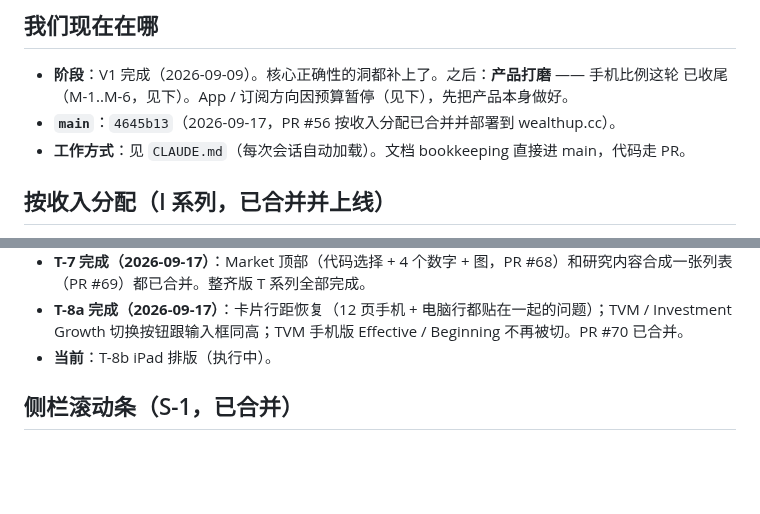
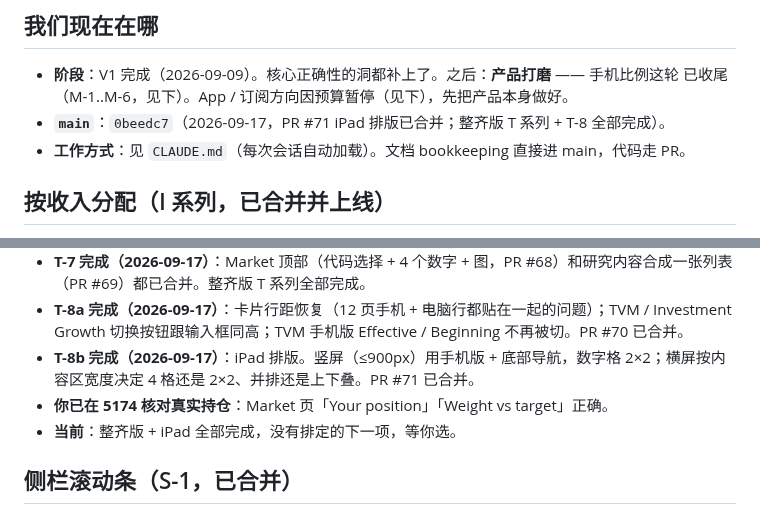
Before and after one commit to geebeng1013-m4/Personal-Wealth-OS, a Markdown page: personal-wealth-os/PROGRESS.md, 2 parts joined by grey strips. Drawn GitHub-style; blank space fills up the shorter version.

Commit message:
docs: T-8b done, real holdings confirmed, tidy series complete
Co-Authored-By: Claude Opus 5 <noreply@anthropic.com>

```diff
--- a/personal-wealth-os/PROGRESS.md
+++ b/personal-wealth-os/PROGRESS.md
@@ -9,7 +9,7 @@
 
 - **阶段**：V1 完成（2026-09-09）。核心正确性的洞都补上了。之后：**产品打磨** —— 手机比例这轮
   已收尾（M-1..M-6，见下）。App / 订阅方向因预算暂停（见下），先把产品本身做好。
-- **`main`**：`4645b13`（2026-09-17，PR #56 按收入分配已合并并部署到 wealthup.cc）。
+- **`main`**：`0beedc7`（2026-09-17，PR #71 iPad 排版已合并；整齐版 T 系列 + T-8 全部完成）。
 - **工作方式**：见 `CLAUDE.md`（每次会话自动加载）。文档 bookkeeping 直接进 main，代码走 PR。
 
 ## 按收入分配（I 系列，已合并并上线）
@@ -62,7 +62,9 @@ Bucket 从「写死的月额」改成「按真实收入分配的瀑布」，free
 - **T-6d 完成（2026-09-17）**：Investment Growth 换成 App 同一套样式：电脑 4 个数字 + Inputs | Growth 图；手机结果卡 → 图 → 输入；加 Reset；图保留数字提示。PR #67 已合并。
 - **T-7 完成（2026-09-17）**：Market 顶部（代码选择 + 4 个数字 + 图，PR #68）和研究内容合成一张列表（PR #69）都已合并。整齐版 T 系列全部完成。
 - **T-8a 完成（2026-09-17）**：卡片行距恢复（12 页手机 + 电脑行都贴在一起的问题）；TVM / Investment Growth 切换按钮跟输入框同高；TVM 手机版 Effective / Beginning 不再被切。PR #70 已合并。
-- **当前**：T-8b iPad 排版（执行中）。
+- **T-8b 完成（2026-09-17）**：iPad 排版。竖屏（≤900px）用手机版 + 底部导航，数字格 2×2；横屏按内容区宽度决定 4 格还是 2×2、并排还是上下叠。PR #71 已合并。
+- **你已在 5174 核对真实持仓**：Market 页「Your position」「Weight vs target」正确。
+- **当前**：整齐版 + iPad 全部完成，没有排定的下一项，等你选。
 
 ## 侧栏滚动条（S-1，已合并）
 
```
Also changed, not shown: personal-wealth-os/PLAN.md (+2 -2 lines).
